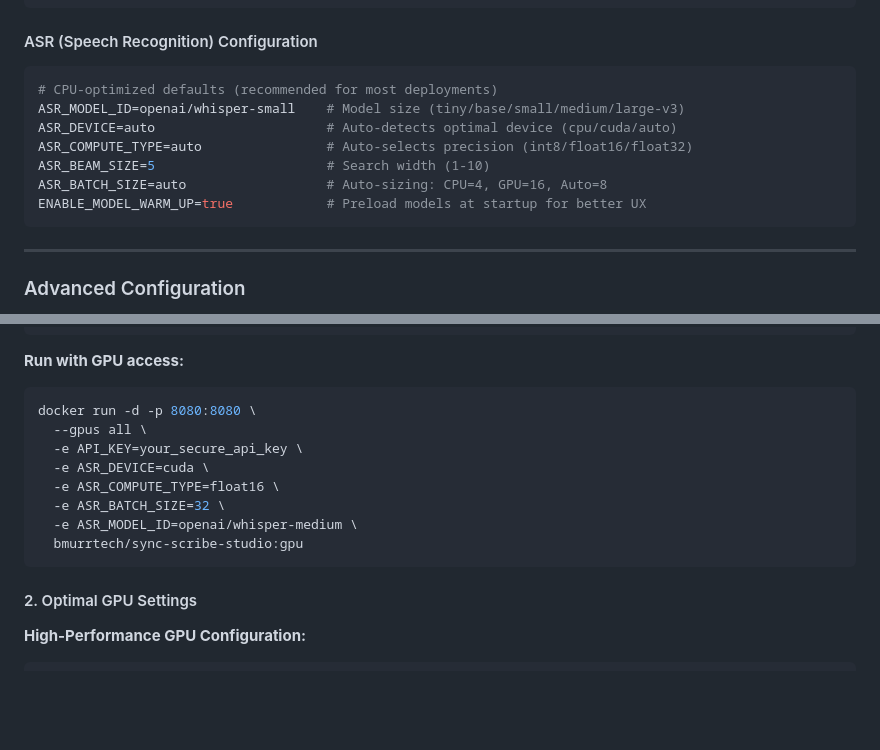
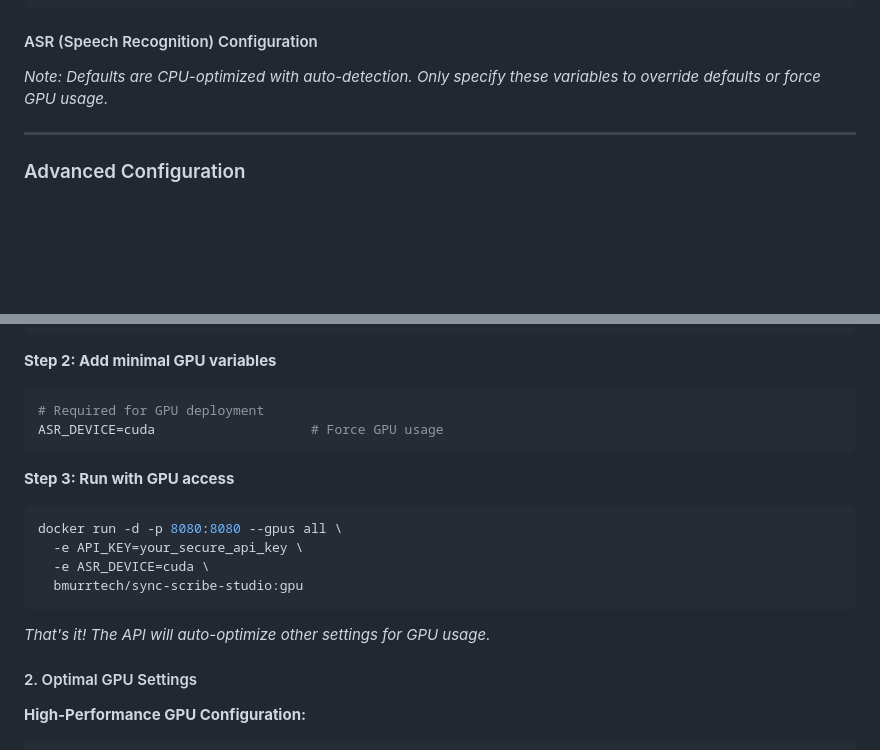
Before and after one commit to bmurrtech/sync-scribe-studio-api, a Markdown page: README.md, 2 parts joined by grey strips. Rendered like a GitHub page; blank space fills up the shorter version.

````diff
--- a/README.md
+++ b/README.md
@@ -224,15 +224,7 @@ RATE_LIMIT_KEY=ip                    # Rate limit by 'ip' or 'api_key'
 ```
 
 #### ASR (Speech Recognition) Configuration
-```bash
-# CPU-optimized defaults (recommended for most deployments)
-ASR_MODEL_ID=openai/whisper-small    # Model size (tiny/base/small/medium/large-v3)
-ASR_DEVICE=auto                      # Auto-detects optimal device (cpu/cuda/auto)
-ASR_COMPUTE_TYPE=auto                # Auto-selects precision (int8/float16/float32)
-ASR_BEAM_SIZE=5                      # Search width (1-10)
-ASR_BATCH_SIZE=auto                  # Auto-sizing: CPU=4, GPU=16, Auto=8
-ENABLE_MODEL_WARM_UP=true            # Preload models at startup for better UX
-```
+*Note: Defaults are CPU-optimized with auto-detection. Only specify these variables to override defaults or force GPU usage.*
 
 ---
 
@@ -428,17 +351,21 @@ docker build --build-arg BUILD_VARIANT=gpu -t sync-scribe-gpu:latest .
 docker pull bmurrtech/sync-scribe-studio:gpu
 ```
 
-**Run with GPU access:**
+**Step 2: Add minimal GPU variables**
 ```bash
-docker run -d -p 8080:8080 \
-  --gpus all \
+# Required for GPU deployment
+ASR_DEVICE=cuda                    # Force GPU usage
+```
+
+**Step 3: Run with GPU access**
+```bash
+docker run -d -p 8080:8080 --gpus all \
   -e API_KEY=your_secure_api_key \
   -e ASR_DEVICE=cuda \
-  -e ASR_COMPUTE_TYPE=float16 \
-  -e ASR_BATCH_SIZE=32 \
-  -e ASR_MODEL_ID=openai/whisper-medium \
   bmurrtech/sync-scribe-studio:gpu
 ```
+
+*That's it! The API will auto-optimize other settings for GPU usage.*
 
 #### 2. Optimal GPU Settings
 
````
Also changed, not shown: other parts of README.md (+4 -73 lines).
